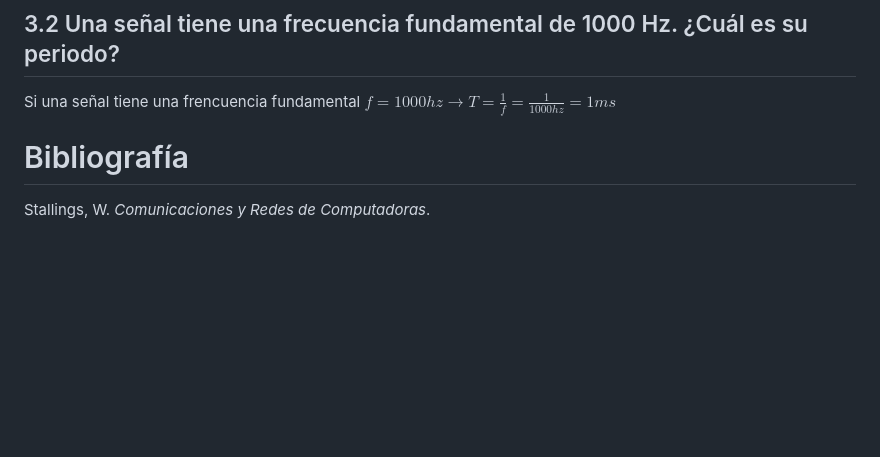
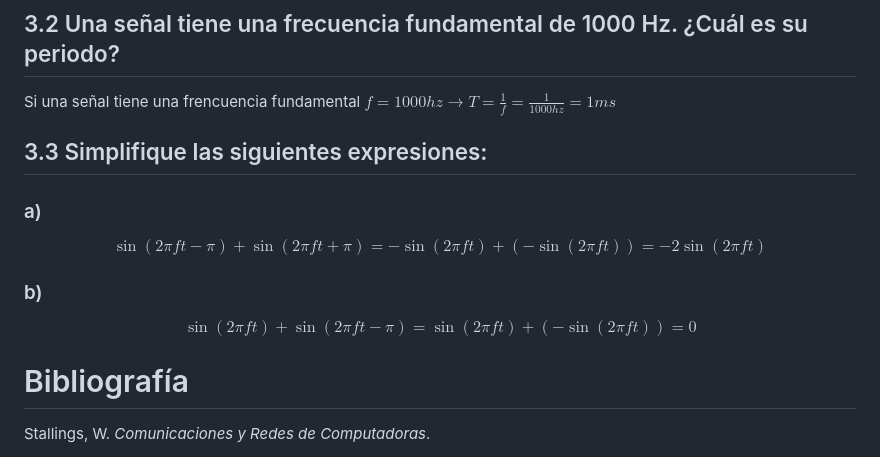
Before and after one commit to IgnaCleri/RedesComputadoras, a Markdown page: tps/tp-teorico/tarea2.md, the part around the change. Drawn GitHub-style; blank space fills up the shorter version.

```diff
--- a/tps/tp-teorico/tarea2.md
+++ b/tps/tp-teorico/tarea2.md
@@ -153,7 +153,20 @@ En este caso depende exactamente de como este implementado el medio de transmisi
 
 Si una señal tiene una frencuencia fundamental $f=1000hz \rightarrow T=\frac{1}{f}=\frac{1}{1000hz}= 1ms$
 
+##  3.3 Simplifique las siguientes expresiones:
 
+### a)
+
+$$
+\sin(2\pi ft - \pi) + \sin(2\pi ft + \pi) = -\sin(2\pi ft) + \left(-\sin(2\pi ft)\right) = -2\sin(2\pi ft)
+$$
+
+
+### b)
+
+$$
+\sin(2\pi f t) + \sin(2\pi f t - \pi) = \sin(2\pi f t) + (-\sin(2\pi f t)) = 0
+$$
 
 
 # Bibliografía
```
